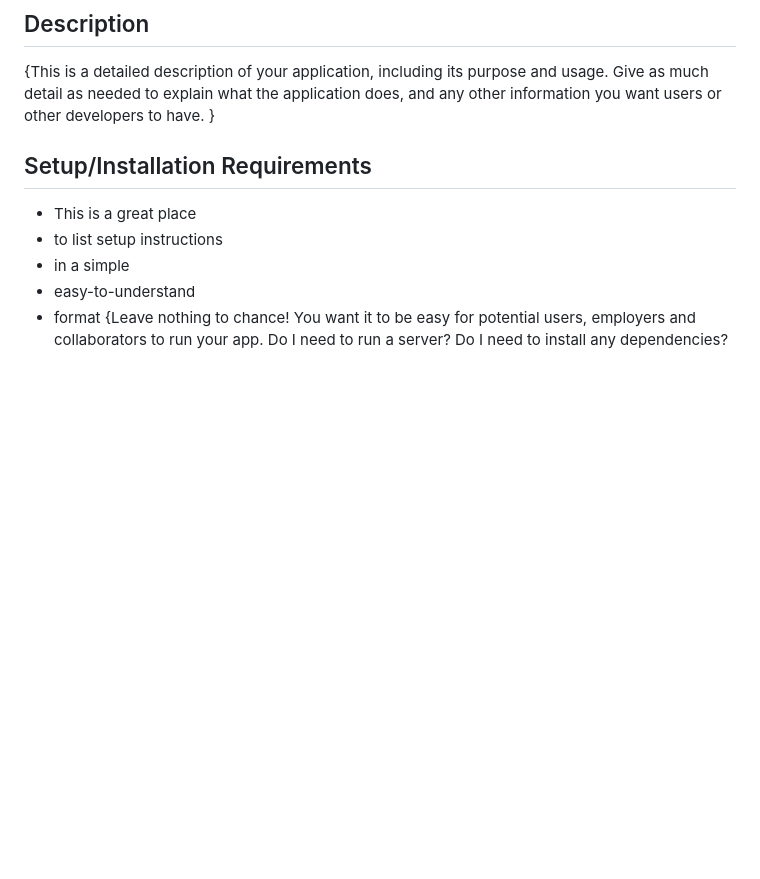
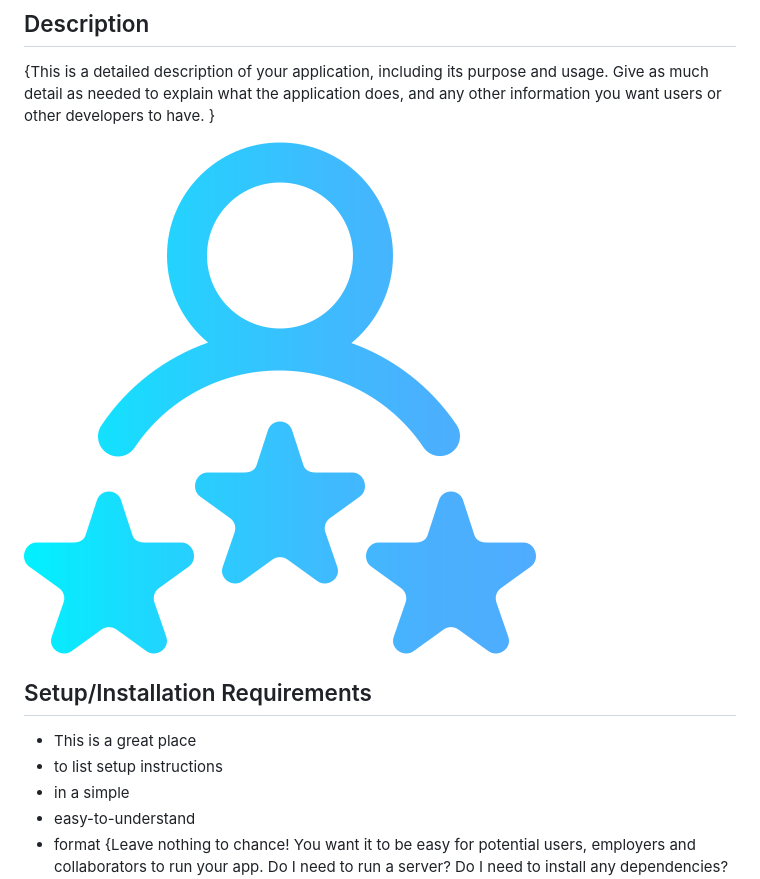
Before and after one commit to Ali-Mohamud/ali-demo, a Markdown page: README.md, the part around the change. GitHub-like rendering; pictures changed too: rating.png (added); blank space fills up the shorter version.

Commit message:
img

```diff
--- a/README.md
+++ b/README.md
@@ -3,6 +3,10 @@
 #### By **{List of contributors}**
 ## Description
 {This is a detailed description of your application, including its purpose and usage.  Give as much detail as needed to explain what the application does, and any other information you want users or other developers to have. }
+
+<img src="rating.png">
+
+
 ## Setup/Installation Requirements
 * This is a great place
 * to list setup instructions
```
